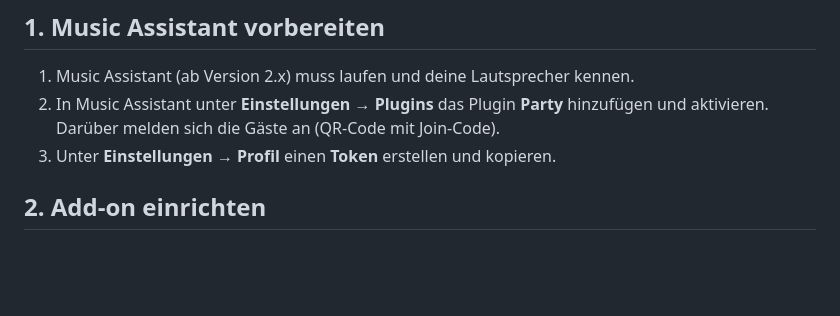
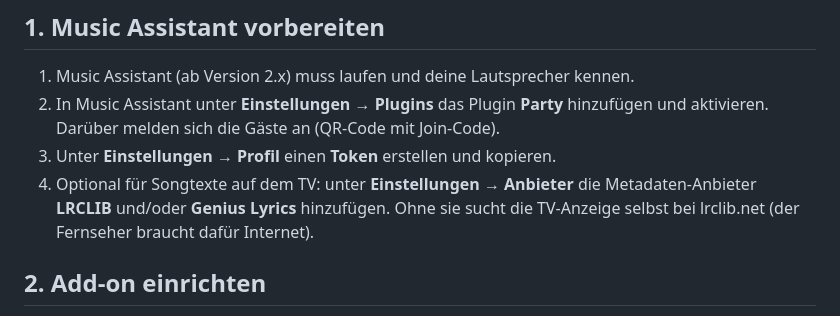
Before and after one commit to pivlersmom/party-jukebox, a Markdown page: party_jukebox/DOCS.md, the part around the change. Rendered like a GitHub page; blank space fills up the shorter version.

Commit message:
Anleitung: Songtext-Anbieter in Music Assistant

```diff
--- a/party_jukebox/DOCS.md
+++ b/party_jukebox/DOCS.md
@@ -5,6 +5,8 @@
 2. In Music Assistant unter **Einstellungen → Plugins** das Plugin **Party** hinzufügen und aktivieren.
    Darüber melden sich die Gäste an (QR-Code mit Join-Code).
 3. Unter **Einstellungen → Profil** einen **Token** erstellen und kopieren.
+4. Optional für Songtexte auf dem TV: unter **Einstellungen → Anbieter** die Metadaten-Anbieter **LRCLIB** und/oder **Genius Lyrics** hinzufügen.
+   Ohne sie sucht die TV-Anzeige selbst bei lrclib.net (der Fernseher braucht dafür Internet).
 
 ## 2. Add-on einrichten
 1. Reiter **Konfiguration**: Token bei **Music-Assistant-Token** einfügen.
```
